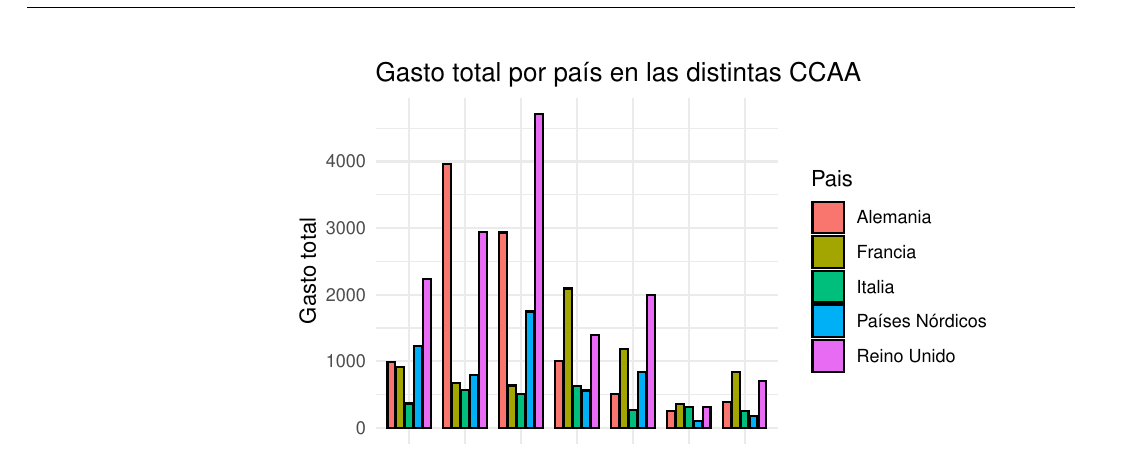
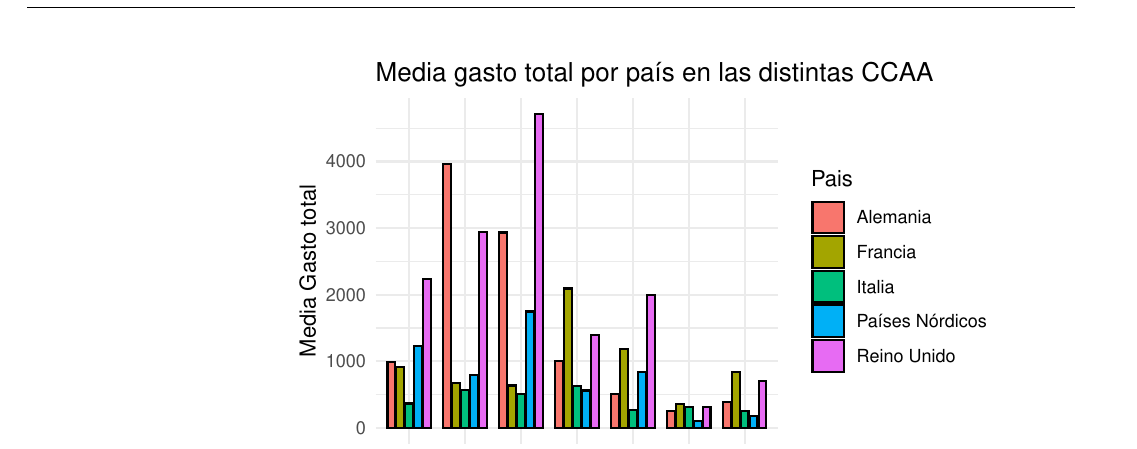
Before and after one commit to memuiz/ProyectoAED2024, an R Markdown document (ProyectoAED2024_Rmd/ProyectoAED2024_Rmd.Rmd): part of page 5 of 13, cut so that both start at the same text. The pictures show the output file ProyectoAED2024_Rmd/ProyectoAED2024_Rmd.pdf that the author committed with the source.

Commit message:
Generacion pdf con los cambios

```diff
--- a/ProyectoAED2024_Rmd/ProyectoAED2024_Rmd.Rmd
+++ b/ProyectoAED2024_Rmd/ProyectoAED2024_Rmd.Rmd
@@ -420,9 +420,9 @@ ggplot(datos %>% filter(Pais != "Otros"),
     colour = 'black'
   ) +
   labs(
-    title = "Gasto total por país en las distintas CCAA",
+    title = "Media gasto total por país en las distintas CCAA",
     x = "CCAA",
-    y = "Gasto total"
+    y = "Media Gasto total"
   ) +
   theme_minimal() +
   theme(axis.text.x = element_text(angle = 45, hjust = 1))
```
Also changed, not shown: ProyectoAED2024_Rmd/ProyectoAED2024_Rmd.pdf, ProyectoAED2024_Rmd/ProyectoAED2024_Rmd_files/figure-latex/gasto comunidades covid-1.pdf, ProyectoAED2024_Rmd/ProyectoAED2024_Rmd_files/figure-latex/gasto paises covid-1.pdf, ProyectoAED2024_Rmd/ProyectoAED2024_Rmd_files/figure-latex/gasto total covid-1.pdf, ProyectoAED2024_Rmd/ProyectoAED2024_Rmd_files/figure-latex/unnamed-chunk-22-1.pdf, ProyectoAED2024_Rmd/ProyectoAED2024_Rmd_files/figure-latex/unnamed-chunk-23-1.pdf, ProyectoAED2024_Rmd/ProyectoAED2024_Rmd_files/figure-latex/unnamed-chunk-24-1.pdf, ProyectoAED2024_Rmd/ProyectoAED2024_Rmd_files/figure-latex/unnamed-chunk-25-1.pdf, ProyectoAED2024_Rmd/ProyectoAED2024_Rmd_files/figure-latex/unnamed-chunk-26-1.pdf, ProyectoAED2024_Rmd/ProyectoAED2024_Rmd_files/figure-latex/unnamed-chunk-28-1.pdf, ProyectoAED2024_Rmd/ProyectoAED2024_Rmd_files/figure-latex/unnamed-chunk-29-1.pdf, ProyectoAED2024_Rmd/ProyectoAED2024_Rmd_files/figure-latex/unnamed-chunk-30-1.pdf, ProyectoAED2024_Rmd/ProyectoAED2024_Rmd_files/figure-latex/unnamed-chunk-31-1.pdf, ProyectoAED2024_Rmd/ProyectoAED2024_Rmd_files/figure-latex/unnamed-chunk-32-1.pdf, 2 more files, 1 other file.
